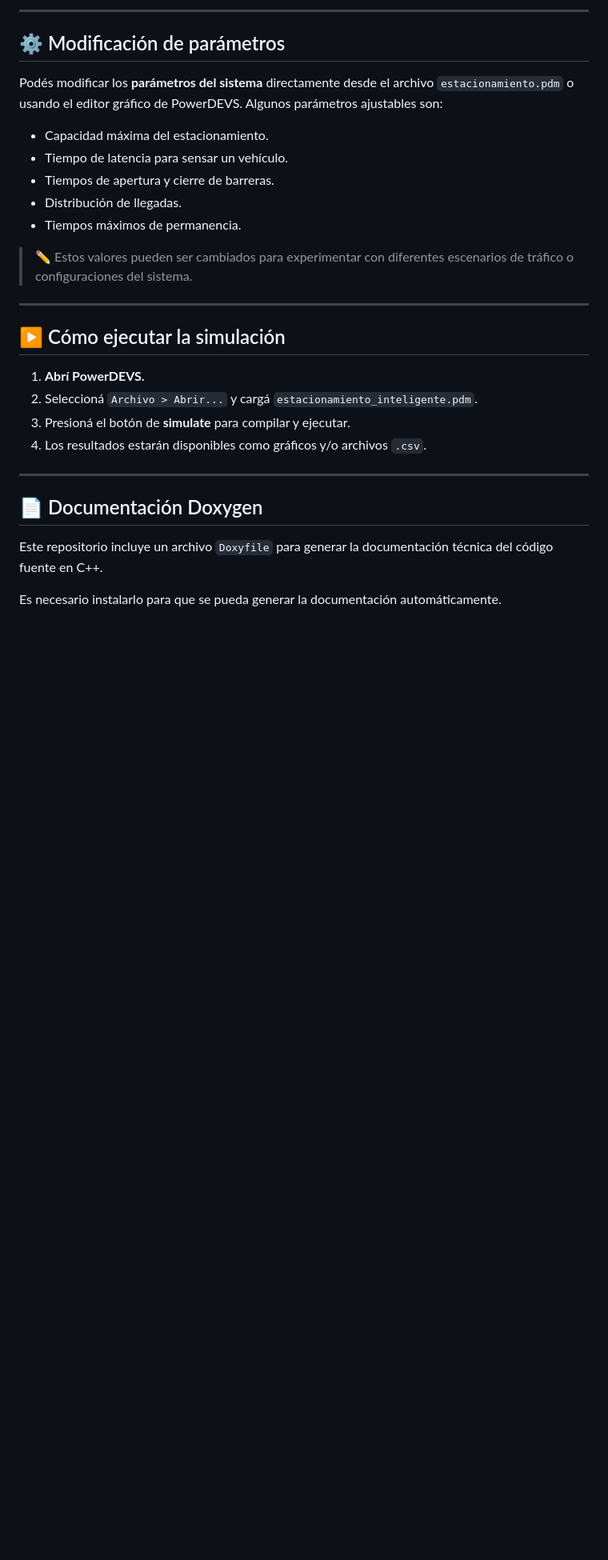
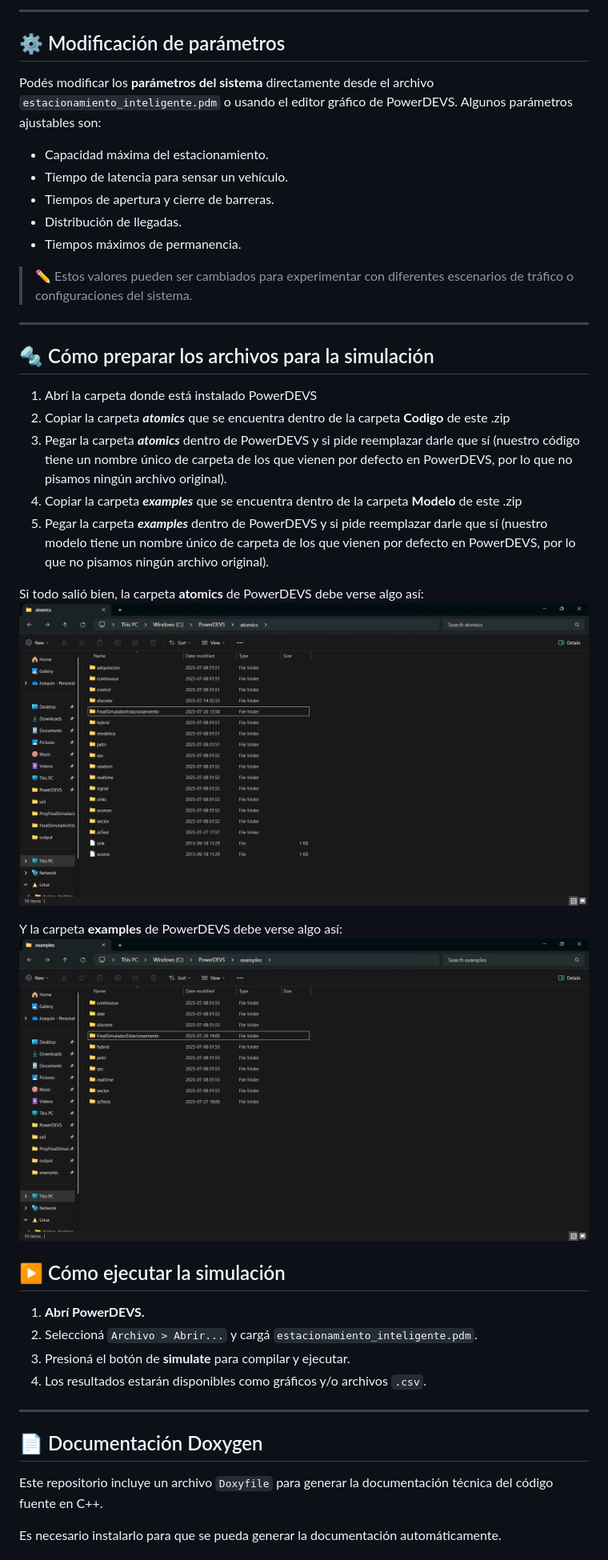
Before and after one commit to NikyRosatti/Estacionamiento-Inteligente, a Markdown page: README.md, the part around the change. Shown: that part at 80% size. GitHub-like rendering; pictures changed too: image-1.png (added), image.png (added); blank space fills up the shorter version.

```diff
--- a/README.md
+++ b/README.md
@@ -18,7 +18,7 @@ El modelo está compuesto por distintos DEVS atómicos que simulan:
 
 ## ⚙️ Modificación de parámetros
 
-Podés modificar los **parámetros del sistema** directamente desde el archivo `estacionamiento.pdm` o usando el editor gráfico de PowerDEVS. Algunos parámetros ajustables son:
+Podés modificar los **parámetros del sistema** directamente desde el archivo `estacionamiento_inteligente.pdm` o usando el editor gráfico de PowerDEVS. Algunos parámetros ajustables son:
 
 - Capacidad máxima del estacionamiento.
 - Tiempo de latencia para sensar un vehículo.
@@ -29,6 +29,21 @@ Podés modificar los **parámetros del sistema** directamente desde el archivo `
 > ✏️ Estos valores pueden ser cambiados para experimentar con diferentes escenarios de tráfico o configuraciones del sistema.
 
 ---
+
+## 🔩 Cómo preparar los archivos para la simulación
+
+1. Abrí la carpeta donde está instalado PowerDEVS
+2. Copiar la carpeta _**atomics**_ que se encuentra dentro de la carpeta **Codigo** de este .zip
+3. Pegar la carpeta _**atomics**_ dentro de PowerDEVS y si pide reemplazar darle que sí (nuestro código tiene un nombre único de carpeta de los que vienen por defecto en PowerDEVS, por lo que no pisamos ningún archivo original).
+4. Copiar la carpeta _**examples**_ que se encuentra dentro de la carpeta **Modelo** de este .zip
+5. Pegar la carpeta _**examples**_ dentro de PowerDEVS y si pide reemplazar darle que sí (nuestro modelo tiene un nombre único de carpeta de los que vienen por defecto en PowerDEVS, por lo que no pisamos ningún archivo original).
+
+Si todo salió bien, la carpeta **atomics** de PowerDEVS debe verse algo así:
+![carpeta_atomics_powerdevs_con_codigo_puesto](image.png)
+
+Y la carpeta **examples** de PowerDEVS debe verse algo así:
+![carpeta_examples_powerdevs_con_modelo_puesto](image-1.png)
+
 
 ## ▶️ Cómo ejecutar la simulación
 
```
